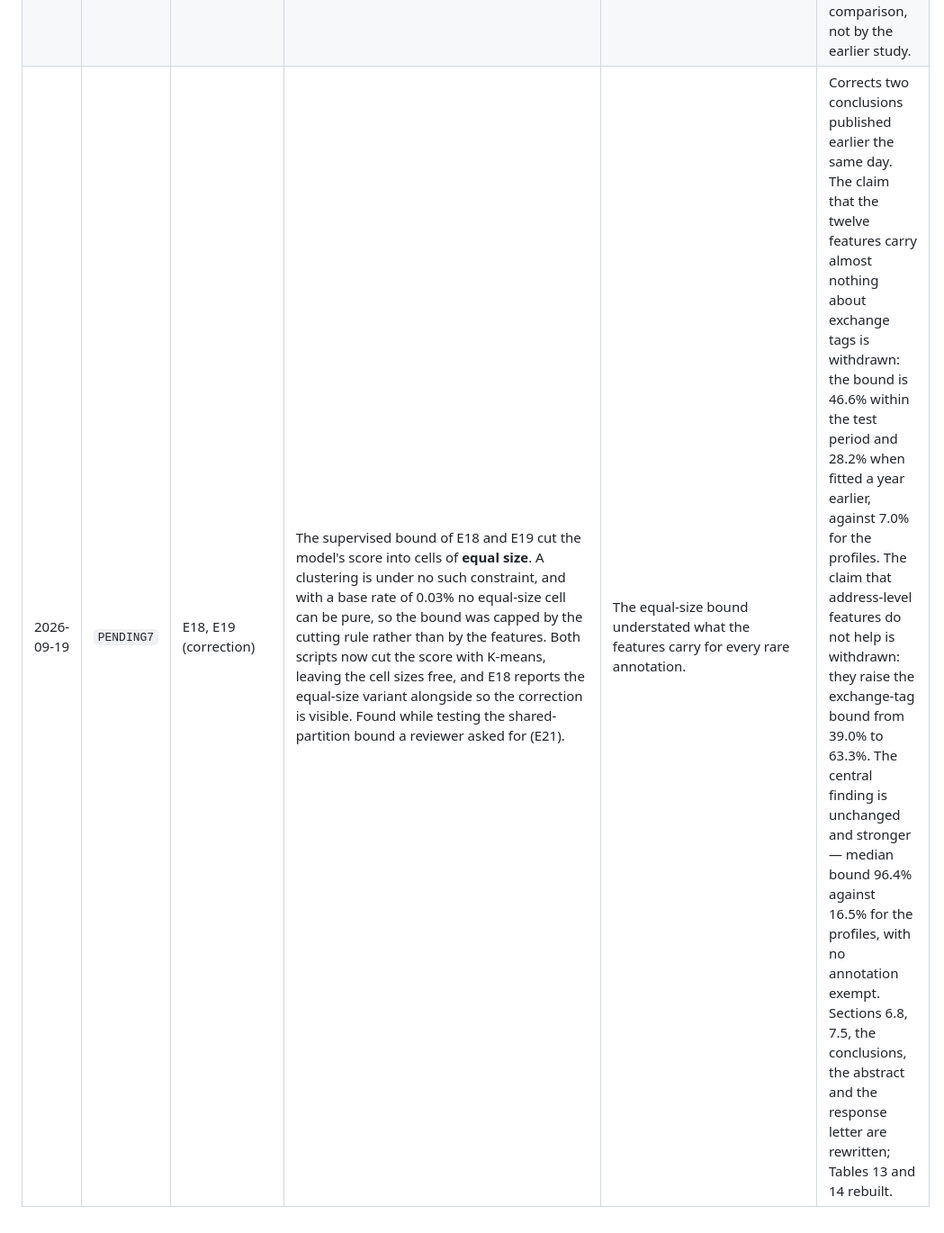
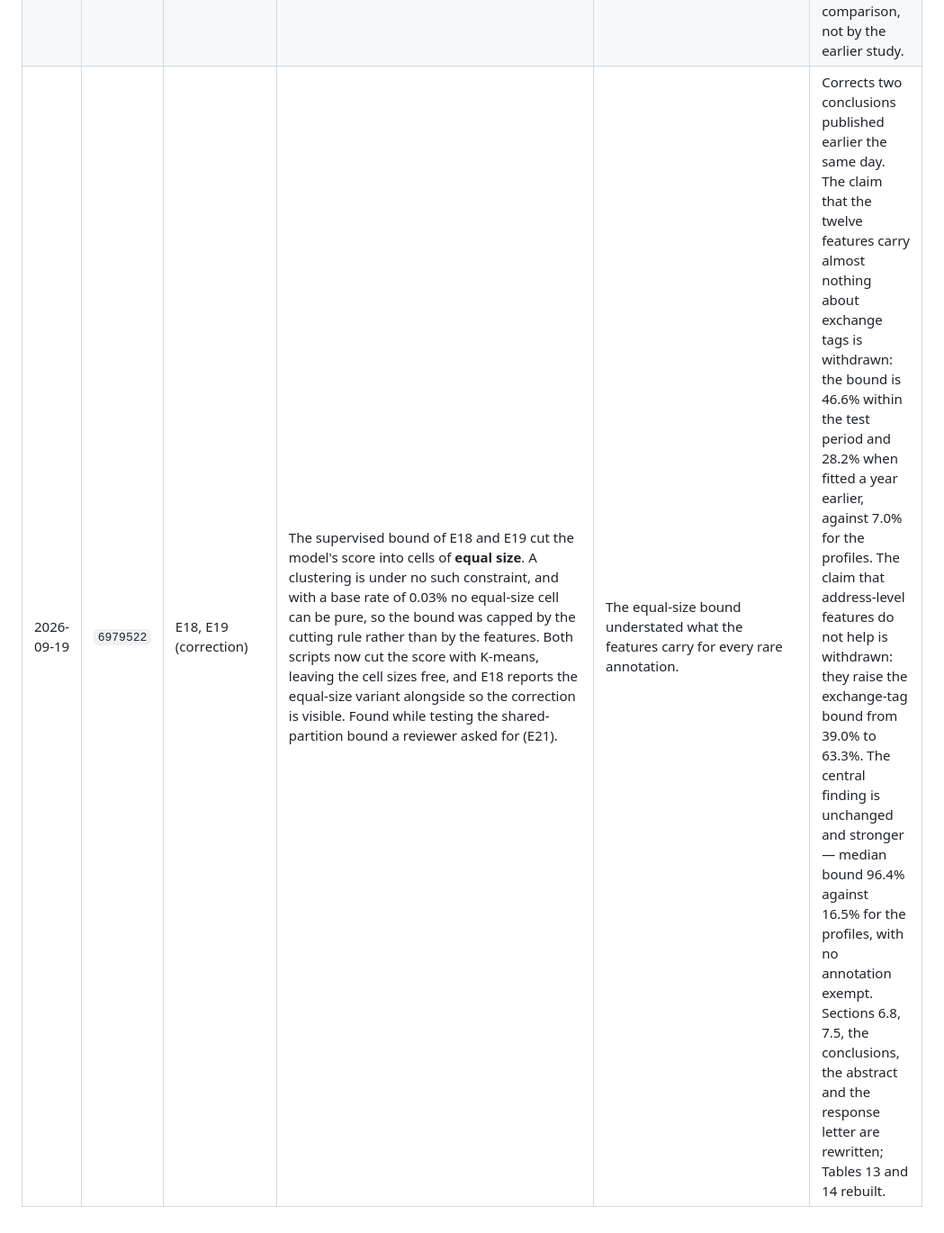
Before and after one commit to sagarkorde/ZSH, a Markdown page: DEVIATIONS.md, the part around the change. Shown at 90% size. Rendered like a GitHub page.

Commit message:
DEVIATIONS: commit hash for the binning correction
Co-Authored-By: Claude Opus 5 <noreply@anthropic.com>

```diff
--- a/DEVIATIONS.md
+++ b/DEVIATIONS.md
@@ -33,4 +33,4 @@ analysis is recorded here.
 | 2026-09-19 | `7fd2aa9` | §3.6, E18 (addition) | Added `experiments/e19_richer_features.py`: twelve address-level features (input and output address reuse inside the sample, paying back to an own input address, witness items and bytes, sigops, locktime and sequence use, dispersion of input and output values) are built from the cached prospective records and added to the twelve clustering features; the profiles and the supervised bound of E18 are then computed with and without them on the prospective sample. Input script types are excluded because they are annotations. | E18 left exchange tags as the one annotation whose ceiling is a feature limit; address reuse is the obvious remedy and the cached records allow it to be tested. | New result (Section 6.8, Table 14): the extra features do not lift the ceiling. For exchange tags the supervised bound falls from 8.7% to 4.8% with 1,936 positives, and the profiles move from 10.1% to 10.9%. The forward-looking sentences of Section 7.5 and the conclusions were corrected. Nothing computed earlier changed. |
 | 2026-09-19 | `aef7d5b` | §2 (presentation) | Reference list revised: every entry resolved against CrossRef (DataCite for the data sets) and checked for title, year and venue; five older secondary sources replaced by 2023+ articles in Q1/Q2 journals (address clustering, CoinJoin privacy, feature weighting, size-constrained clustering, stability-based validation); the stale internal note listing v1 reference keys removed. | The authors asked for a shorter and more recent reference list, and the reviewers had flagged citation accuracy. | Presentation only. 49 references, all cited, all resolving. The references that remain from before 2023 are attributions for methods, measures or data sets the study uses, plus the three earlier unsupervised studies Reviewer 1 asked to see discussed. |
 | 2026-09-19 | `5b64e55` | §2.3, §6.5, §7.4 (presentation) | Removed the three older unsupervised studies (Monamo et al. 2016, Pham and Lee 2016, Lorenz et al. 2020) at the authors' request and rewrote the three passages that cited them around Witayanont and Viyanon (2024), Pérez-Cano and Jurado (2025) and Gezici and Sefer (2025, added). The response to comment 1.10 now states that these studies were removed. | The authors asked for a shorter reference list weighted to recent work. | Presentation only: 47 references, all cited and all resolving against CrossRef. The claim that illicit Elliptic transactions are typical rather than unusual is now supported by our own result and the recent comparison, not by the earlier study. |
-| 2026-09-19 | `PENDING7` | E18, E19 (correction) | The supervised bound of E18 and E19 cut the model's score into cells of **equal size**. A clustering is under no such constraint, and with a base rate of 0.03% no equal-size cell can be pure, so the bound was capped by the cutting rule rather than by the features. Both scripts now cut the score with K-means, leaving the cell sizes free, and E18 reports the equal-size variant alongside so the correction is visible. Found while testing the shared-partition bound a reviewer asked for (E21). | The equal-size bound understated what the features carry for every rare annotation. | Corrects two conclusions published earlier the same day. The claim that the twelve features carry almost nothing about exchange tags is withdrawn: the bound is 46.6% within the test period and 28.2% when fitted a year earlier, against 7.0% for the profiles. The claim that address-level features do not help is withdrawn: they raise the exchange-tag bound from 39.0% to 63.3%. The central finding is unchanged and stronger — median bound 96.4% against 16.5% for the profiles, with no annotation exempt. Sections 6.8, 7.5, the conclusions, the abstract and the response letter are rewritten; Tables 13 and 14 rebuilt. |
+| 2026-09-19 | `6979522` | E18, E19 (correction) | The supervised bound of E18 and E19 cut the model's score into cells of **equal size**. A clustering is under no such constraint, and with a base rate of 0.03% no equal-size cell can be pure, so the bound was capped by the cutting rule rather than by the features. Both scripts now cut the score with K-means, leaving the cell sizes free, and E18 reports the equal-size variant alongside so the correction is visible. Found while testing the shared-partition bound a reviewer asked for (E21). | The equal-size bound understated what the features carry for every rare annotation. | Corrects two conclusions published earlier the same day. The claim that the twelve features carry almost nothing about exchange tags is withdrawn: the bound is 46.6% within the test period and 28.2% when fitted a year earlier, against 7.0% for the profiles. The claim that address-level features do not help is withdrawn: they raise the exchange-tag bound from 39.0% to 63.3%. The central finding is unchanged and stronger — median bound 96.4% against 16.5% for the profiles, with no annotation exempt. Sections 6.8, 7.5, the conclusions, the abstract and the response letter are rewritten; Tables 13 and 14 rebuilt. |
```
